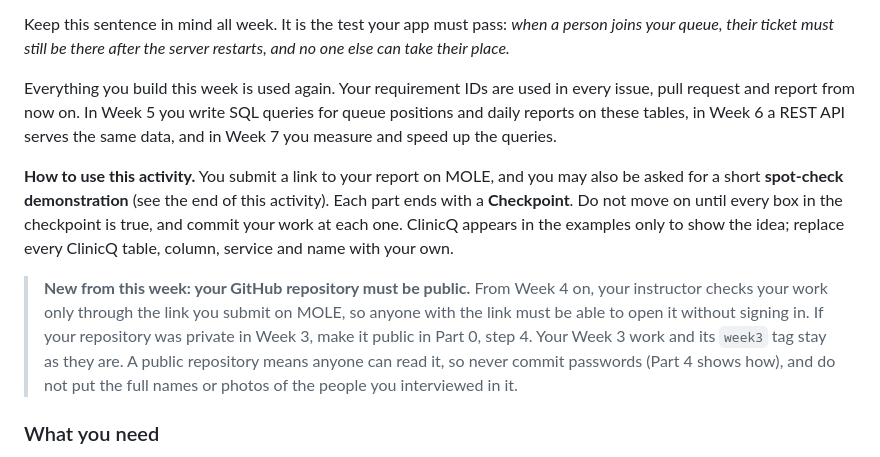
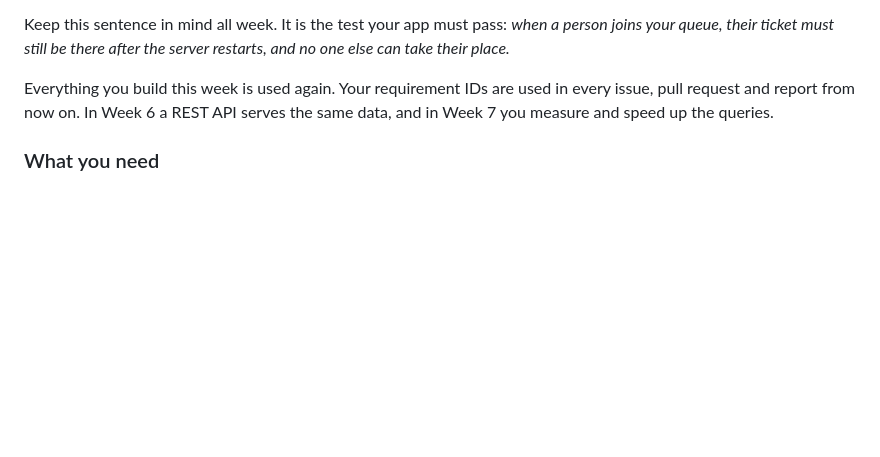
Before and after one commit to jjmmontemayor/ccc181-1s-2026, a Markdown page: hw/hw4/hw4_queue_app_db.md, the part around the change. Rendered like a GitHub page; blank space fills up the shorter version.

```diff
--- a/hw/hw4/hw4_queue_app_db.md
+++ b/hw/hw4/hw4_queue_app_db.md
@@ -29,11 +29,7 @@ In Week 3 you started your own queue app: a join form, a My place page and a sta
 
 Keep this sentence in mind all week. It is the test your app must pass: *when a person joins your queue, their ticket must still be there after the server restarts, and no one else can take their place.*
 
-Everything you build this week is used again. Your requirement IDs are used in every issue, pull request and report from now on. In Week 5 you write SQL queries for queue positions and daily reports on these tables, in Week 6 a REST API serves the same data, and in Week 7 you measure and speed up the queries.
-
-**How to use this activity.** You submit a link to your report on MOLE, and you may also be asked for a short **spot-check demonstration** (see the end of this activity). Each part ends with a **Checkpoint**. Do not move on until every box in the checkpoint is true, and commit your work at each one. ClinicQ appears in the examples only to show the idea; replace every ClinicQ table, column, service and name with your own.
-
-> **New from this week: your GitHub repository must be public.** From Week 4 on, your instructor checks your work only through the link you submit on MOLE, so anyone with the link must be able to open it without signing in. If your repository was private in Week 3, make it public in Part 0, step 4. Your Week 3 work and its `week3` tag stay as they are. A public repository means anyone can read it, so never commit passwords (Part 4 shows how), and do not put the full names or photos of the people you interviewed in it.
+Everything you build this week is used again. Your requirement IDs are used in every issue, pull request and report from now on. In Week 6 a REST API serves the same data, and in Week 7 you measure and speed up the queries.
 
 ### What you need
 
```
